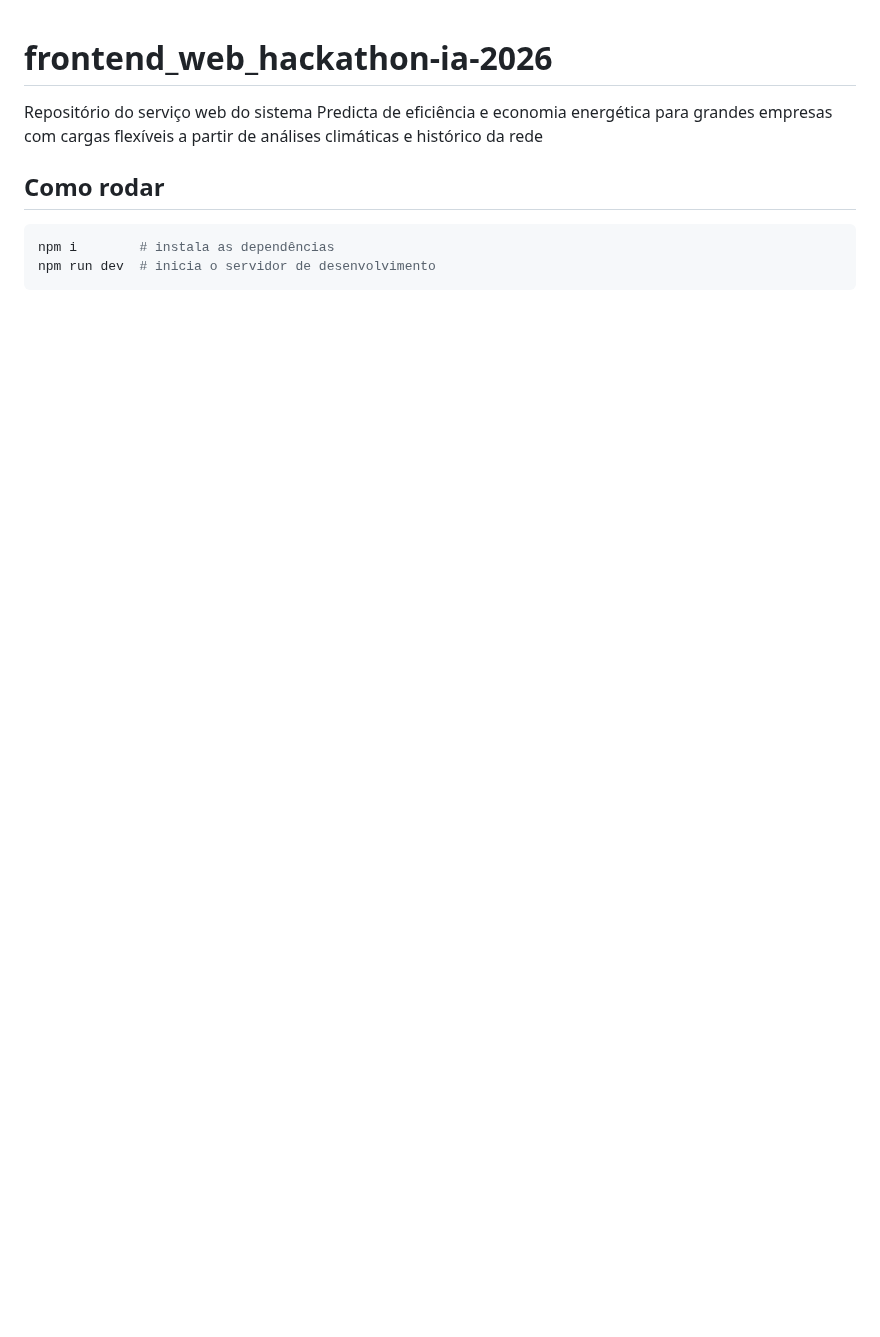
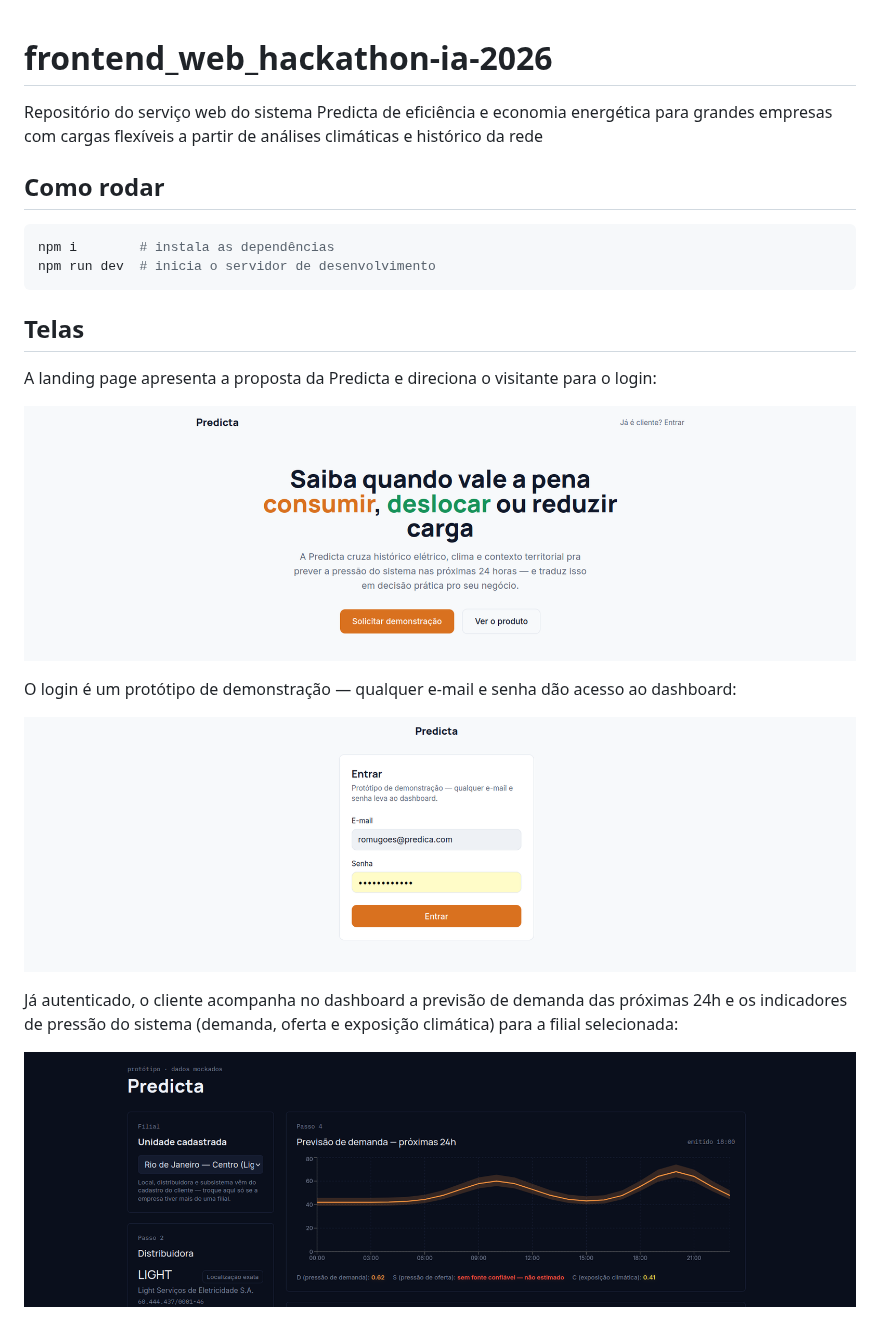
Before and after one commit to Hackathon2026grupo20/frontend_web_hackathon-ia-2026, a Markdown page: README.md, the part around the change. Drawn GitHub-style; pictures changed too: docs/screenshots/dashboard.png (added), docs/screenshots/landing.png (added), docs/screenshots/login.png (added); blank space fills up the shorter version.

Commit message:
docs: readme atualizado para mostrar as prints das páginas de landing, login e dashboard do site.

````diff
--- a/README.md
+++ b/README.md
@@ -7,3 +7,17 @@ Repositório do serviço web do sistema Predicta de eficiência e economia energ
 npm i        # instala as dependências
 npm run dev  # inicia o servidor de desenvolvimento
 ```
+
+## Telas
+
+A landing page apresenta a proposta da Predicta e direciona o visitante para o login:
+
+![Landing page da Predicta](docs/screenshots/landing.png)
+
+O login é um protótipo de demonstração — qualquer e-mail e senha dão acesso ao dashboard:
+
+![Tela de login](docs/screenshots/login.png)
+
+Já autenticado, o cliente acompanha no dashboard a previsão de demanda das próximas 24h e os indicadores de pressão do sistema (demanda, oferta e exposição climática) para a filial selecionada:
+
+![Dashboard com previsão de demanda](docs/screenshots/dashboard.png)
````
